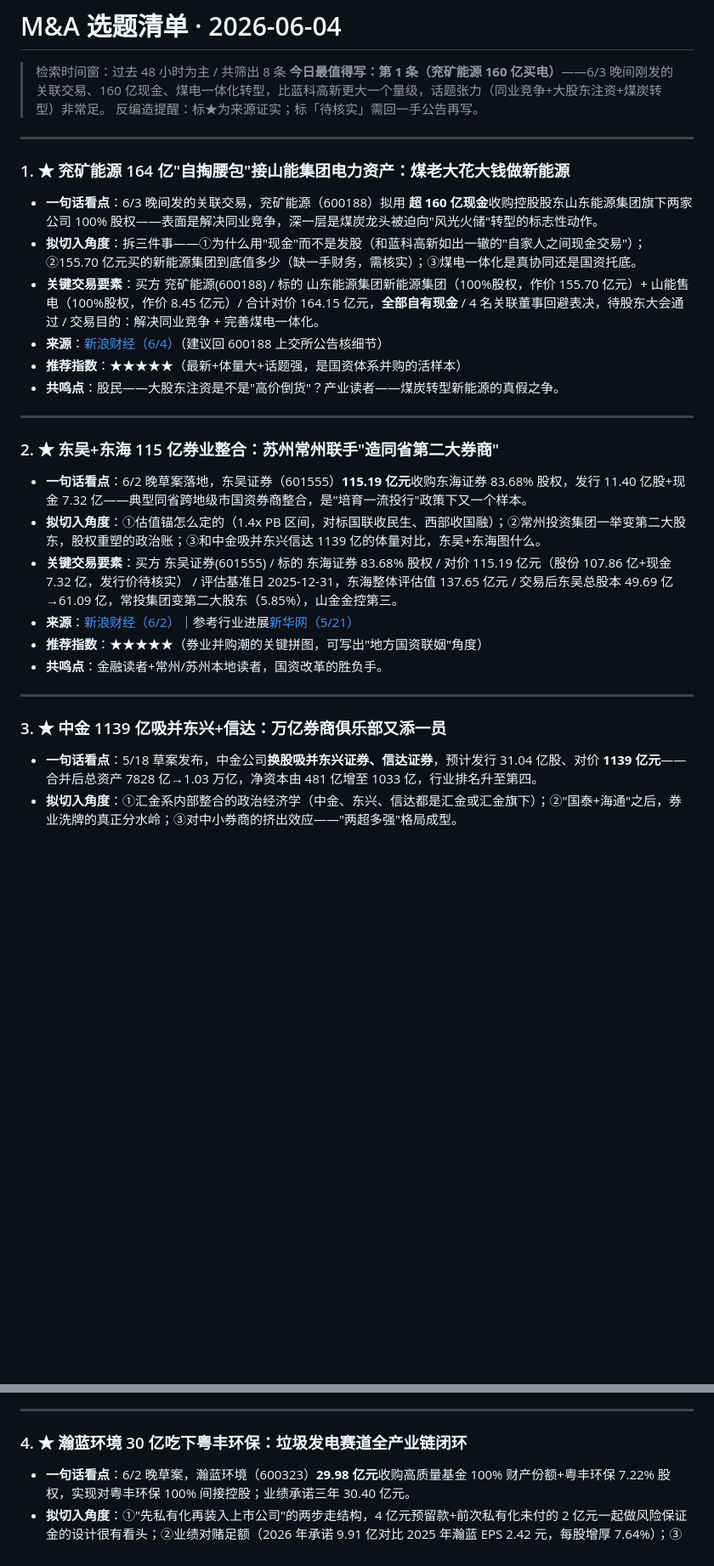
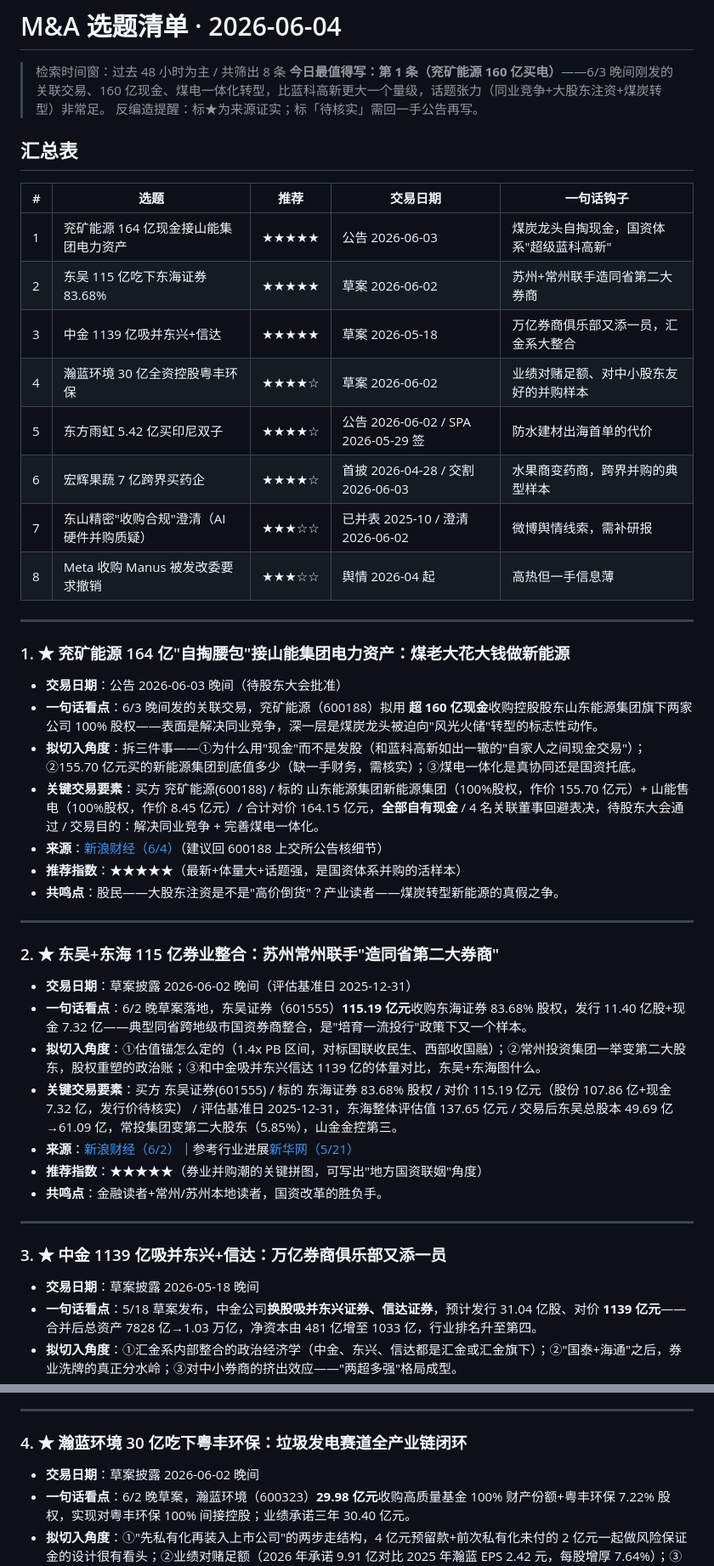
Before and after one commit to walkverywell/ma-content, a Markdown page: topics/2026-06-04.md, 2 parts joined by grey strips. Shown at 85% size. GitHub-like rendering; blank space fills up the shorter version.

```diff
--- a/topics/2026-06-04.md
+++ b/topics/2026-06-04.md
@@ -4,9 +4,23 @@
 > **今日最值得写：第 1 条（兖矿能源 160 亿买电）**——6/3 晚间刚发的关联交易、160 亿现金、煤电一体化转型，比蓝科高新更大一个量级，话题张力（同业竞争+大股东注资+煤炭转型）非常足。
 > 反编造提醒：标★为来源证实；标「待核实」需回一手公告再写。
 
+## 汇总表
+
+| # | 选题 | 推荐 | 交易日期 | 一句话钩子 |
+|---|---|---|---|---|
+| 1 | 兖矿能源 164 亿现金接山能集团电力资产 | ★★★★★ | 公告 2026-06-03 | 煤炭龙头自掏现金，国资体系"超级蓝科高新" |
+| 2 | 东吴 115 亿吃下东海证券 83.68% | ★★★★★ | 草案 2026-06-02 | 苏州+常州联手造同省第二大券商 |
+| 3 | 中金 1139 亿吸并东兴+信达 | ★★★★★ | 草案 2026-05-18 | 万亿券商俱乐部又添一员，汇金系大整合 |
+| 4 | 瀚蓝环境 30 亿全资控股粤丰环保 | ★★★★☆ | 草案 2026-06-02 | 业绩对赌足额、对中小股东友好的并购样本 |
+| 5 | 东方雨虹 5.42 亿买印尼双子 | ★★★★☆ | 公告 2026-06-02 / SPA 2026-05-29 签 | 防水建材出海首单的代价 |
+| 6 | 宏辉果蔬 7 亿跨界买药企 | ★★★★☆ | 首披 2026-04-28 / 交割 2026-06-03 | 水果商变药商，跨界并购的典型样本 |
+| 7 | 东山精密"收购合规"澄清（AI 硬件并购质疑）| ★★★☆☆ | 已并表 2025-10 / 澄清 2026-06-02 | 微博舆情线索，需补研报 |
+| 8 | Meta 收购 Manus 被发改委要求撤销 | ★★★☆☆ | 舆情 2026-04 起 | 高热但一手信息薄 |
+
 ---
 
 ### 1. ★ 兖矿能源 164 亿"自掏腰包"接山能集团电力资产：煤老大花大钱做新能源
+- **交易日期**：公告 2026-06-03 晚间（待股东大会批准）
 - **一句话看点**：6/3 晚间发的关联交易，兖矿能源（600188）拟用 **超 160 亿现金**收购控股股东山东能源集团旗下两家公司 100% 股权——表面是解决同业竞争，深一层是煤炭龙头被迫向"风光火储"转型的标志性动作。
 - **拟切入角度**：拆三件事——①为什么用"现金"而不是发股（和蓝科高新如出一辙的"自家人之间现金交易"）；②155.70 亿元买的新能源集团到底值多少（缺一手财务，需核实）；③煤电一体化是真协同还是国资托底。
 - **关键交易要素**：买方 兖矿能源(600188) / 标的 山东能源集团新能源集团（100%股权，作价 155.70 亿元）+ 山能售电（100%股权，作价 8.45 亿元）/ 合计对价 164.15 亿元，**全部自有现金** / 4 名关联董事回避表决，待股东大会通过 / 交易目的：解决同业竞争 + 完善煤电一体化。
@@ -17,6 +31,7 @@
 ---
 
 ### 2. ★ 东吴+东海 115 亿券业整合：苏州常州联手"造同省第二大券商"
+- **交易日期**：草案披露 2026-06-02 晚间（评估基准日 2025-12-31）
 - **一句话看点**：6/2 晚草案落地，东吴证券（601555）**115.19 亿元**收购东海证券 83.68% 股权，发行 11.40 亿股+现金 7.32 亿——典型同省跨地级市国资券商整合，是"培育一流投行"政策下又一个样本。
 - **拟切入角度**：①估值锚怎么定的（1.4x PB 区间，对标国联收民生、西部收国融）；②常州投资集团一举变第二大股东，股权重塑的政治账；③和中金吸并东兴信达 1139 亿的体量对比，东吴+东海图什么。
 - **关键交易要素**：买方 东吴证券(601555) / 标的 东海证券 83.68% 股权 / 对价 115.19 亿元（股份 107.86 亿+现金 7.32 亿，发行价待核实） / 评估基准日 2025-12-31，东海整体评估值 137.65 亿元 / 交易后东吴总股本 49.69 亿→61.09 亿，常投集团变第二大股东（5.85%），山金金控第三。
@@ -27,6 +42,7 @@
 ---
 
 ### 3. ★ 中金 1139 亿吸并东兴+信达：万亿券商俱乐部又添一员
+- **交易日期**：草案披露 2026-05-18 晚间
 - **一句话看点**：5/18 草案发布，中金公司**换股吸并东兴证券、信达证券**，预计发行 31.04 亿股、对价 **1139 亿元**——合并后总资产 7828 亿→1.03 万亿，净资本由 481 亿增至 1033 亿，行业排名升至第四。
 - **拟切入角度**：①汇金系内部整合的政治经济学（中金、东兴、信达都是汇金或汇金旗下）；②"国泰+海通"之后，券业洗牌的真正分水岭；③对中小券商的挤出效应——"两超多强"格局成型。
 - **关键交易要素**：买方/吸并方 中金公司(601995) / 被吸并 东兴证券、信达证券 / 中金A股换股价 36.68 元/股，东兴 16.05 元/股（换股比例 1:0.4376），信达 19.11 元/股（1:0.5210） / 中金发行 31.04 亿股，对价 1139 亿元 / 整合后总资产 1.03 万亿，净资本 1033 亿，行业第 4。
@@ -37,6 +53,7 @@
 ---
 
 ### 4. ★ 瀚蓝环境 30 亿吃下粤丰环保：垃圾发电赛道全产业链闭环
+- **交易日期**：草案披露 2026-06-02 晚间
 - **一句话看点**：6/2 晚草案，瀚蓝环境（600323）**29.98 亿元**收购高质量基金 100% 财产份额+粤丰环保 7.22% 股权，实现对粤丰环保 100% 间接控股；业绩承诺三年 30.40 亿元。
 - **拟切入角度**：①"先私有化再装入上市公司"的两步走结构，4 亿元预留款+前次私有化未付的 2 亿元一起做风险保证金的设计很有看头；②业绩对赌足额（2026 年承诺 9.91 亿对比 2025 年瀚蓝 EPS 2.42 元，每股增厚 7.64%）；③对中小股东"友好版"——支付方式从混合调整为全现金。
 - **关键交易要素**：买方 瀚蓝环境(600323) / 标的 高质量基金 100% + 粤丰环保 7.22% / 总对价 29.98 亿元（现金 17.02 亿+股份 12.95 亿，发行价 25.38 元/股，发 5104.18 万股） / 配套募资 ≤12 亿 / 业绩承诺 2026/2027/2028 扣非净利 ≥9.91 亿/10.23 亿/10.26 亿 / 风险保证金 6 亿元。
```
Also changed, not shown: other parts of topics/2026-06-04.md (+4 -0 lines), .claude/commands/选题.md (+9 -1 lines).
